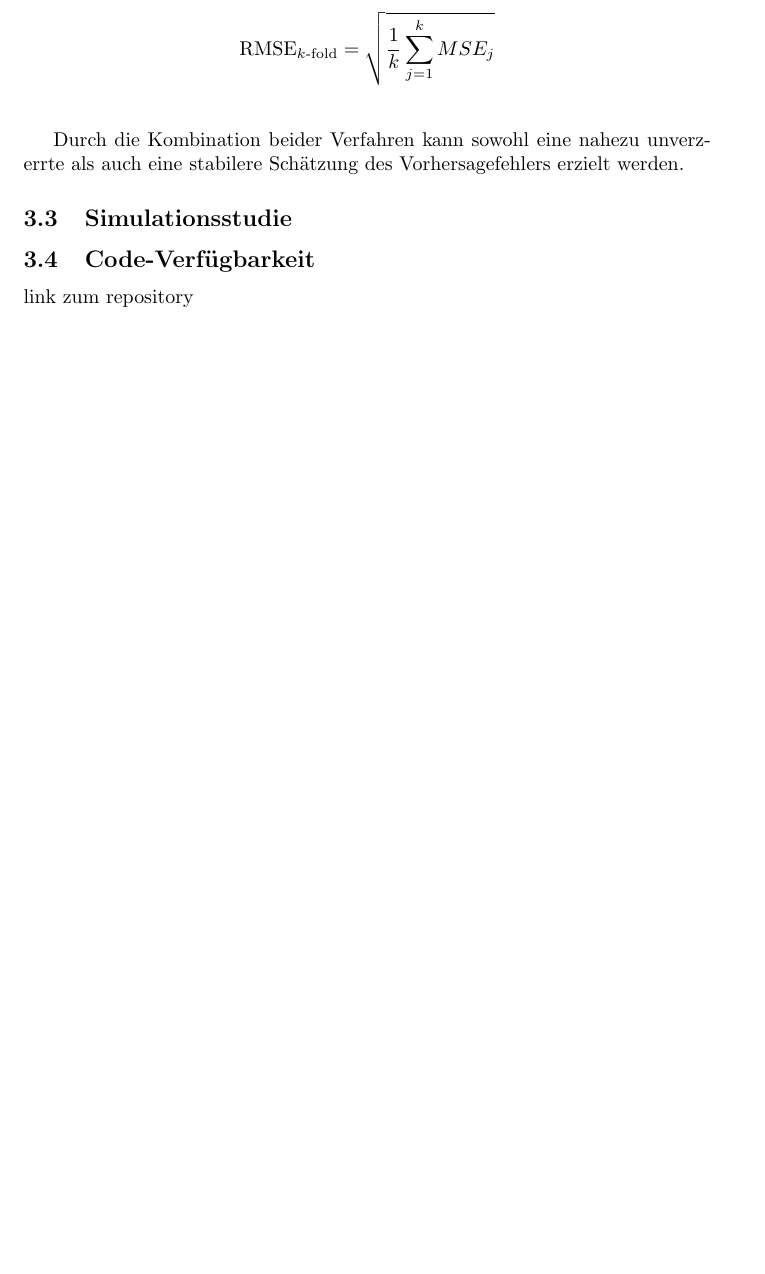
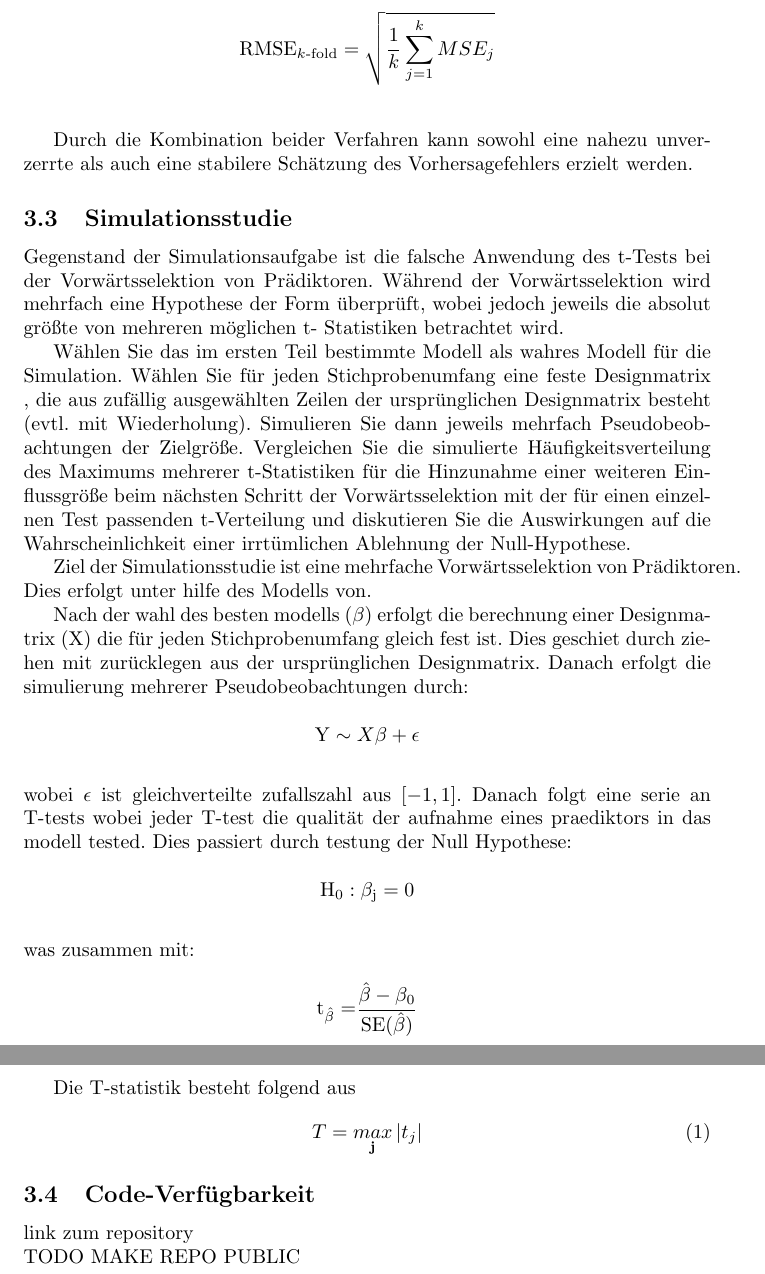
Before and after one commit to anshkhubchandani/statistik, a LaTeX document (latex/Script.tex, which reads latex/Text/Material und Methoden.tex): part of page 9 of 12 before the commit and two parts of pages 9 and 10 of 13 after it, the two joined at a grey line, cut so that both start at the same text, the shorter picture padded with empty space. Compiled offline with pdfLaTeX.

```diff
--- a/latex/Script.tex
+++ b/latex/Script.tex
@@ -4,6 +4,7 @@
 \usepackage{amsmath, amssymb}
 \usepackage{hyperref}
 \usepackage{pdfpages}
+\usepackage[ngerman]{babel}
 % Bibliography
 \usepackage[backend=biber,style=numeric]{biblatex}
 \addbibresource{references.bib}
--- a/latex/Text/Material und Methoden.tex
+++ b/latex/Text/Material und Methoden.tex
@@ -125,8 +125,43 @@
 
 Durch die Kombination beider Verfahren kann sowohl eine nahezu unverzerrte als auch eine stabilere Schätzung des Vorhersagefehlers erzielt werden.
 
+\subsection{Simulationsstudie}
+Gegenstand der Simulationsaufgabe ist die falsche Anwendung des t-Tests bei der
+Vorwärtsselektion von Prädiktoren. Während der Vorwärtsselektion wird mehrfach
+eine Hypothese der Form
+überprüft, wobei jedoch jeweils die absolut größte von mehreren möglichen t-
+Statistiken betrachtet wird.
 
-\subsection{Simulationsstudie}
+Wählen Sie das im ersten Teil bestimmte Modell als wahres Modell für die
+Simulation. Wählen Sie für jeden Stichprobenumfang eine feste Designmatrix , die aus
+zufällig ausgewählten Zeilen der ursprünglichen Designmatrix besteht (evtl. mit
+Wiederholung). Simulieren Sie dann jeweils mehrfach Pseudobeobachtungen der
+Zielgröße. Vergleichen Sie die simulierte Häufigkeitsverteilung des Maximums
+mehrerer t-Statistiken für die Hinzunahme einer weiteren Einflussgröße beim nächsten
+Schritt der Vorwärtsselektion mit der für einen einzelnen Test passenden t-Verteilung
+und diskutieren Sie die Auswirkungen auf die Wahrscheinlichkeit einer irrtümlichen
+Ablehnung der Null-Hypothese.
+
+
+
+Ziel der Simulationsstudie ist eine mehrfache Vorwärtsselektion von Prädiktoren. Dies erfolgt unter hilfe des Modells von.
+
+Nach der wahl des besten modells ($\beta$) erfolgt die berechnung einer Designmatrix (X) die für jeden Stichprobenumfang gleich fest ist. Dies geschiet durch ziehen mit zurücklegen aus der ursprünglichen Designmatrix.
+Danach erfolgt die simulierung mehrerer Pseudobeobachtungen durch:\\
+\[\mathrm{Y} \sim X\beta + \epsilon \]\\
+wobei $\epsilon$ ist gleichverteilte zufallszahl aus $[-1,1]$.
+Danach folgt eine serie an T-tests wobei jeder T-test die qualität der aufnahme eines praediktors in das modell tested. Dies passiert durch testung der Null Hypothese:\\
+\[\mathrm{H_0 : \beta_j}  = 0 \]\\
+was zusammen mit:
+
+\[\mathrm{t_{\hat{\beta}} =} \frac{\hat{\beta} - \beta_0}{\mathrm{SE}(\hat{\beta})}\]
+
+Die T-statistik besteht folgend aus
+\begin{equation}
+T = \mathop{max}_{\textbf{j}}|t_j|
+\end{equation}
+
 
 \subsection{Code-Verfügbarkeit}
-link zum repository
+link zum repository\\
+TODO MAKE REPO PUBLIC
```
Also changed, not shown: latex/Text/Deckblatt.tex (+1 -1 lines), latex/pictures/Bildmarke_black_23cm.png (renamed from latex/Bildmarke_black_23cm.png), 2 other files.
